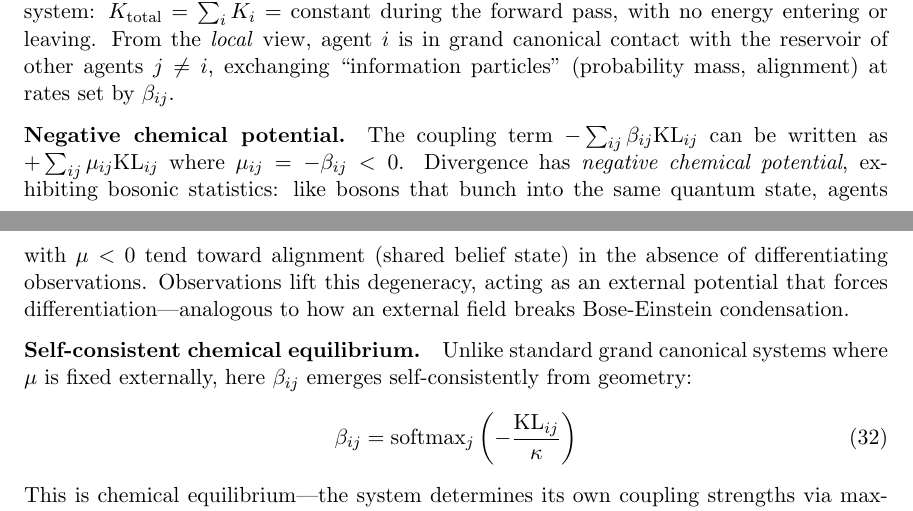
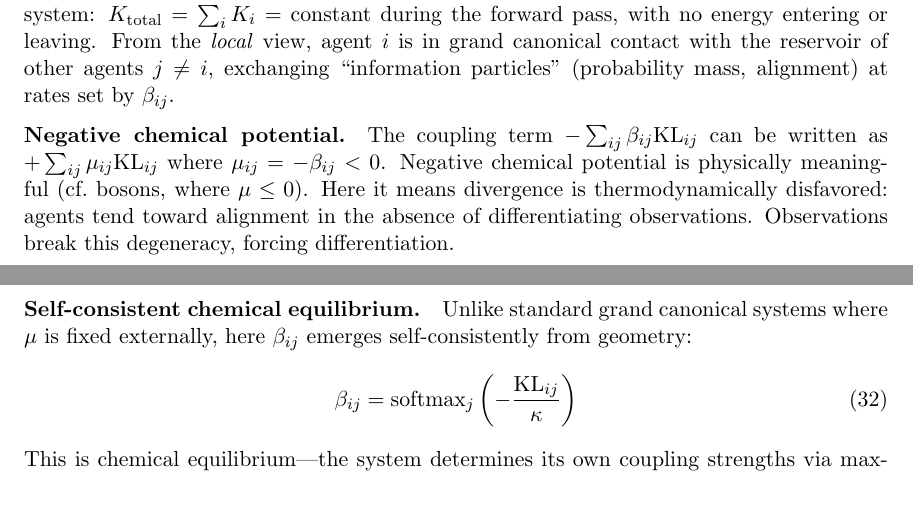
Before and after one commit to cdenn016/Dynamic_VFE_Transformer, a LaTeX paper (ham_manuscript/hamiltonian_manuscript.tex): two parts of pages 13 and 14 of 21, joined at a grey line, cut so that both start at the same text. Compiled offline with pdfLaTeX.

Commit message:
Simplify negative chemical potential paragraph - remove over-extended boson analogy

```diff
--- a/ham_manuscript/hamiltonian_manuscript.tex
+++ b/ham_manuscript/hamiltonian_manuscript.tex
@@ -559,7 +559,7 @@ Partition function $Z$ & $\sum_k \exp(-\KL_{ik}/\kappa)$ \\
 
 \paragraph{Local vs global perspective.} From the \emph{global} view, the transformer is a closed $N$-body system: $K_{\mathrm{total}} = \sum_i K_i = \text{constant}$ during the forward pass, with no energy entering or leaving. From the \emph{local} view, agent $i$ is in grand canonical contact with the reservoir of other agents $j \neq i$, exchanging ``information particles'' (probability mass, alignment) at rates set by $\beta_{ij}$.
 
-\paragraph{Negative chemical potential.} The coupling term $-\sum_{ij}\beta_{ij}\KL_{ij}$ can be written as $+\sum_{ij}\mu_{ij}\KL_{ij}$ where $\mu_{ij} = -\beta_{ij} < 0$. Divergence has \emph{negative chemical potential}, exhibiting bosonic statistics: like bosons that bunch into the same quantum state, agents with $\mu < 0$ tend toward alignment (shared belief state) in the absence of differentiating observations. Observations lift this degeneracy, acting as an external potential that forces differentiation---analogous to how an external field breaks Bose-Einstein condensation.
+\paragraph{Negative chemical potential.} The coupling term $-\sum_{ij}\beta_{ij}\KL_{ij}$ can be written as $+\sum_{ij}\mu_{ij}\KL_{ij}$ where $\mu_{ij} = -\beta_{ij} < 0$. Negative chemical potential is physically meaningful (cf.\ bosons, where $\mu \leq 0$). Here it means divergence is thermodynamically disfavored: agents tend toward alignment in the absence of differentiating observations. Observations break this degeneracy, forcing differentiation.
 
 \paragraph{Self-consistent chemical equilibrium.} Unlike standard grand canonical systems where $\mu$ is fixed externally, here $\beta_{ij}$ emerges self-consistently from geometry:
 \begin{equation}
```
